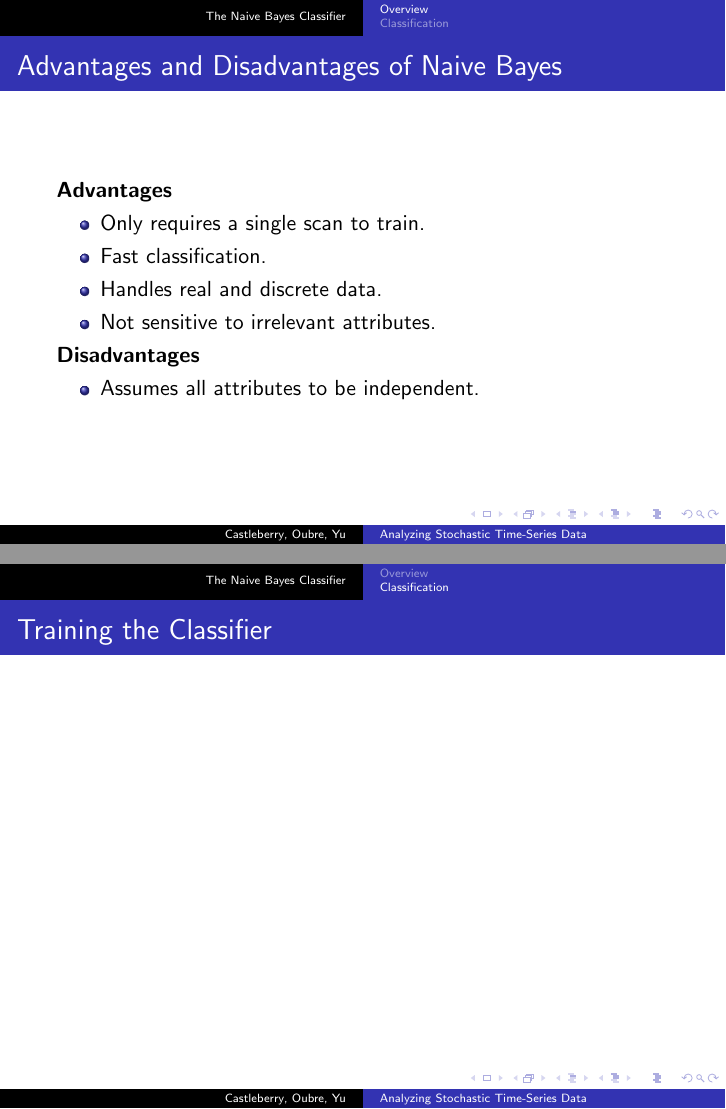
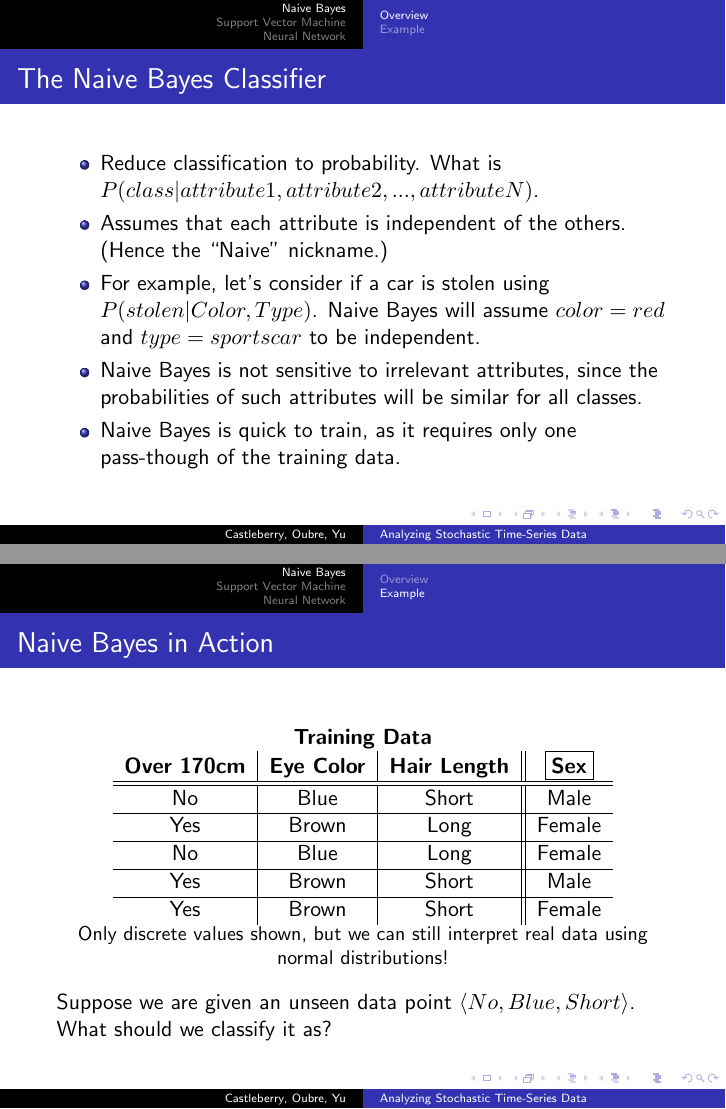
Before and after one commit to boubre/CSC4444_Project, LaTeX slides (slides/projectSlides.tex): pages 3 and 4 of 4 before the commit and pages 2 and 3 of 6 after it, joined at a grey line. Compiled offline with pdfLaTeX.

Commit message:
Finished Naive Bayes Slides

```diff
--- a/slides/projectSlides.tex
+++ b/slides/projectSlides.tex
@@ -1,6 +1,7 @@
 \documentclass[mathserif]{beamer}
 \usepackage{mathtools}
 \usepackage{amssymb}
+\usepackage{bm}
 \usetheme{Copenhagen}
 
 \begin{document}
@@ -9,7 +10,7 @@
 	\date{\today}
 	\frame{\titlepage}
 
-	\section{The Naive Bayes Classifier}
+	\section{Naive Bayes}
 	\subsection{Overview}
 	\begin{frame}
 		\frametitle{The Naive Bayes Classifier}
@@ -18,24 +19,27 @@
 			\item Assumes that each attribute is independent of the others. (Hence the ``Naive'' nickname.)
 			\item For example, let's consider if a car is stolen using \(P(stolen | Color, Type)\). Naive Bayes will assume \(color=red\) and \(type=sportscar\) to be independent.
 			\item Naive Bayes is not sensitive to irrelevant attributes, since the probabilities of such attributes will be similar for all classes.
+			\item Naive Bayes is quick to train, as it requires only one pass-though of the training data.
 		\end{itemize}
 	\end{frame}
 
+	\subsection{Example}
 	\begin{frame}
-		\frametitle{Advantages and Disadvantages of Naive Bayes}
-		\textbf{Advantages}
-		\begin{itemize}
-			\item Only requires a single scan to train.
-			\item Fast classification.
-			\item Handles real and discrete data.
-			\item Not sensitive to irrelevant attributes.
-		\end{itemize}
-		\textbf{Disadvantages}
-		\begin{itemize}
-			\item Assumes all attributes to be independent.
-		\end{itemize}
+		\frametitle{Naive Bayes in Action}
+		\begin{center}
+			\textbf{Training Data} \\
+			\begin{tabular}{c | c | c || c}
+				\textbf{Over 170cm} & \textbf{Eye Color} & \textbf{Hair Length} & \(\boxed{\textbf{Sex}}\) \\ \hline \hline
+				No & Blue & Short & Male \\ \hline
+				Yes & Brown & Long & Female \\ \hline
+				No & Blue & Long & Female \\ \hline
+				Yes & Brown & Short & Male \\ \hline
+				Yes & Brown & Short & Female \\
+			\end{tabular}  \\
+			\small{Only discrete values shown, but we can still interpret real data using normal distributions!}
+		\end{center}
+			Suppose we are given an unseen data point \(\langle No, Blue, Short \rangle\). What should we classify it as?
 	\end{frame}
 
-	\subsection{Classification}
 	\begin{frame}
-		\frametitle{Training the Classifier}
+		\frametitle{Naive Bayes in Action}
@@ -42,3 +60,11 @@
+	\section{Support Vector Machine}
+	\begin{frame}
+		\frametitle{Support Vector Machines (SVM)}
+	\end{frame}
+
+	\section{Neural Network}
+	\begin{frame}
+		\frametitle{Neural Networks}
 	\end{frame}
 
 \end{document}
```
Also changed, not shown: slides/projectSlides.pdf, slides/projectSlides.tex (14 more changed lines).
